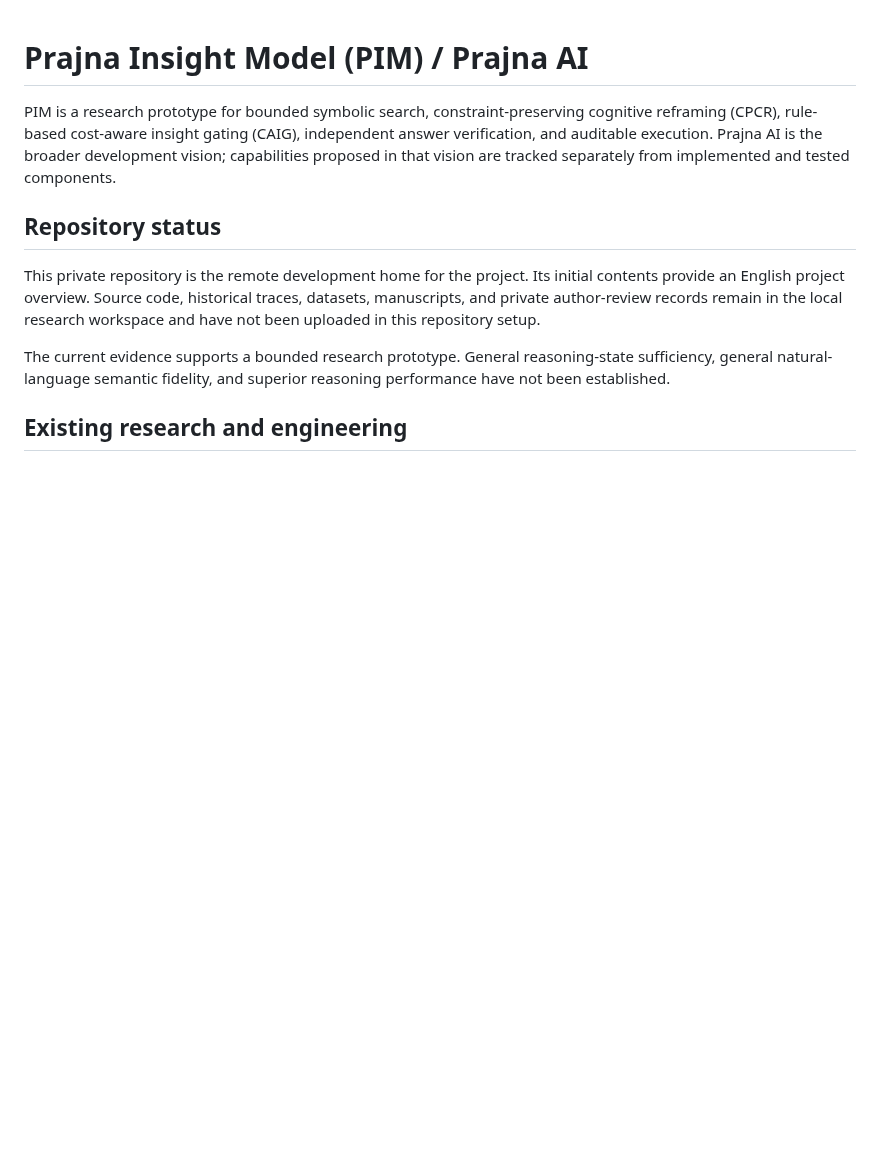
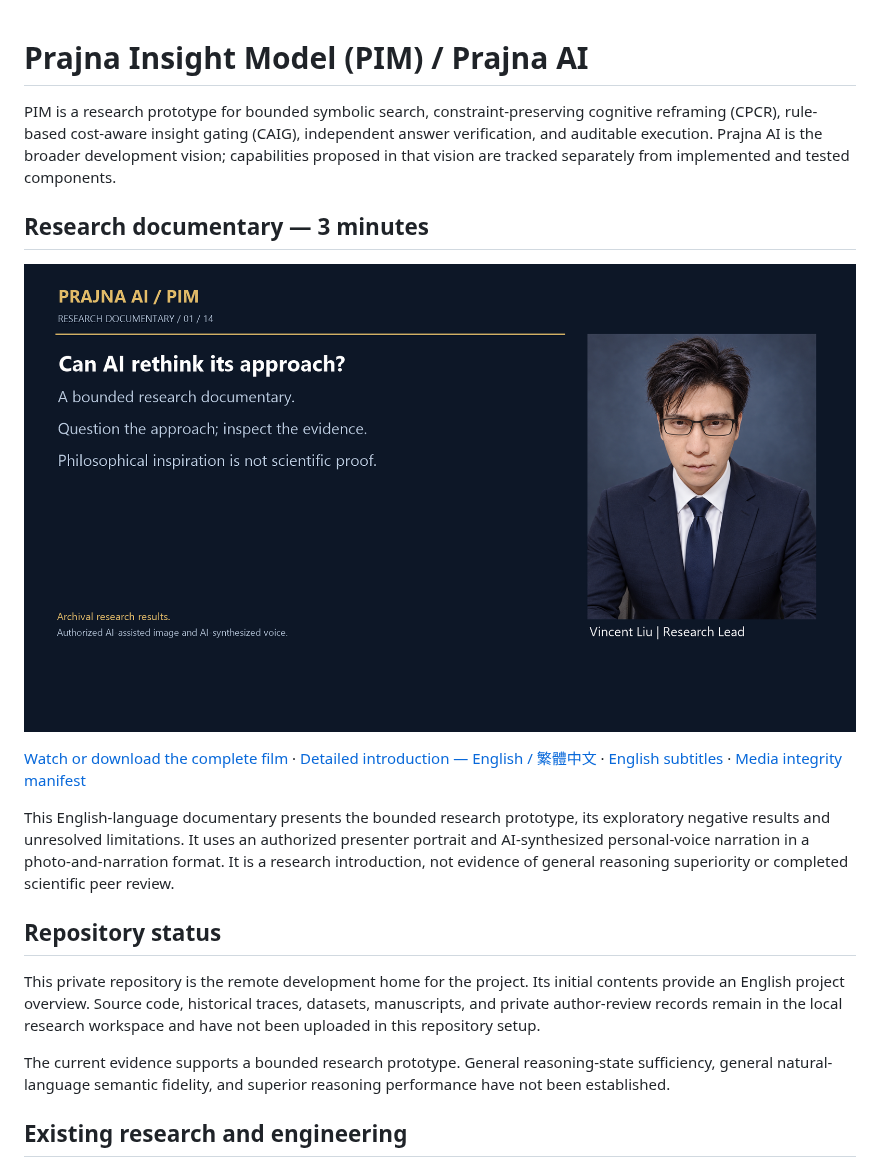
Before and after one commit to luciferyu666/prajna-insight-model, a Markdown page: README.md, the part around the change. Rendered like a GitHub page; pictures changed too: media/research-film/thumbnail.png (added); blank space fills up the shorter version.

Commit message:
docs: integrate research documentary and bilingual introduction

```diff
--- a/README.md
+++ b/README.md
@@ -1,6 +1,14 @@
 # Prajna Insight Model (PIM) / Prajna AI
 
 PIM is a research prototype for bounded symbolic search, constraint-preserving cognitive reframing (CPCR), rule-based cost-aware insight gating (CAIG), independent answer verification, and auditable execution. Prajna AI is the broader development vision; capabilities proposed in that vision are tracked separately from implemented and tested components.
+
+## Research documentary — 3 minutes
+
+[![PIM / Prajna AI research documentary](media/research-film/thumbnail.png)](media/research-film/PIM-Prajna-AI-180s.mp4)
+
+[Watch or download the complete film](media/research-film/PIM-Prajna-AI-180s.mp4) · [Detailed introduction — English / 繁體中文](docs/research-film.md) · [English subtitles](media/research-film/captions.en.srt) · [Media integrity manifest](media/research-film/manifest.json)
+
+This English-language documentary presents the bounded research prototype, its exploratory negative results and unresolved limitations. It uses an authorized presenter portrait and AI-synthesized personal-voice narration in a photo-and-narration format. It is a research introduction, not evidence of general reasoning superiority or completed scientific peer review.
 
 ## Repository status
 
```
Also changed, not shown: docs/research-film.md (added, +97 -0 lines), 3 other files.
